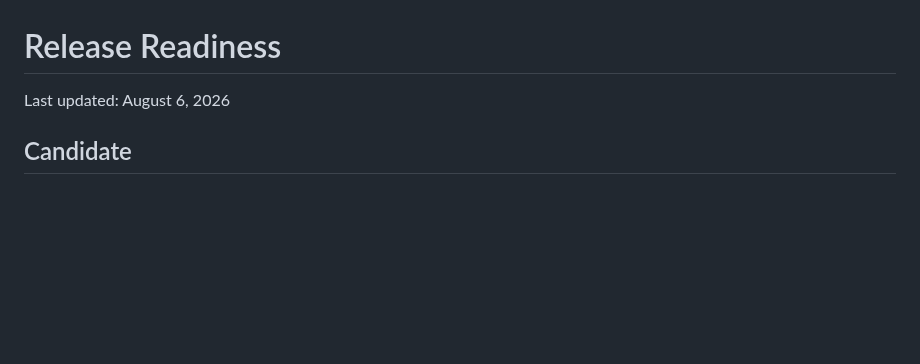
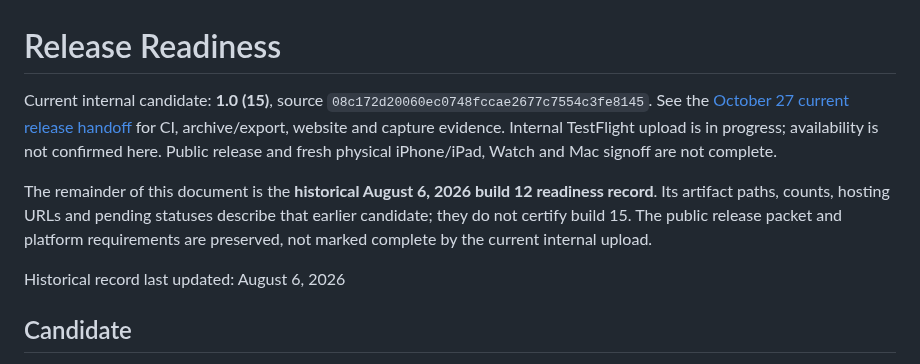
Before and after one commit to rupayon123/gta-free-stem-ios, a Markdown page: docs/RELEASE_READINESS.md, the part around the change. GitHub-like rendering; blank space fills up the shorter version.

```diff
--- a/docs/RELEASE_READINESS.md
+++ b/docs/RELEASE_READINESS.md
@@ -1,6 +1,10 @@
 # Release Readiness
 
-Last updated: August 6, 2026
+Current internal candidate: **1.0 (15)**, source `08c172d20060ec0748fccae2677c7554c3fe8145`. See the [October 27 current release handoff](CURRENT_RELEASE_HANDOFF.md) for CI, archive/export, website and capture evidence. Internal TestFlight upload is in progress; availability is not confirmed here. Public release and fresh physical iPhone/iPad, Watch and Mac signoff are not complete.
+
+The remainder of this document is the **historical August 6, 2026 build 12 readiness record**. Its artifact paths, counts, hosting URLs and pending statuses describe that earlier candidate; they do not certify build 15. The public release packet and platform requirements are preserved, not marked complete by the current internal upload.
+
+Historical record last updated: August 6, 2026
 
 ## Candidate
 
```
Also changed, not shown: README.md (+17 -2 lines), docs/CURRENT_RELEASE_HANDOFF.md (added, +52 -0 lines), docs/TESTFLIGHT.md (+9 -9 lines), docs/showcase/2026-10-27/ios-map-overview-light.jpg (added), docs/showcase/2026-10-27/normal-home.jpg (added), 2 other files.
